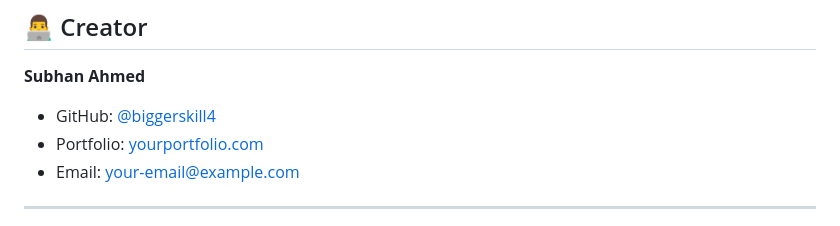
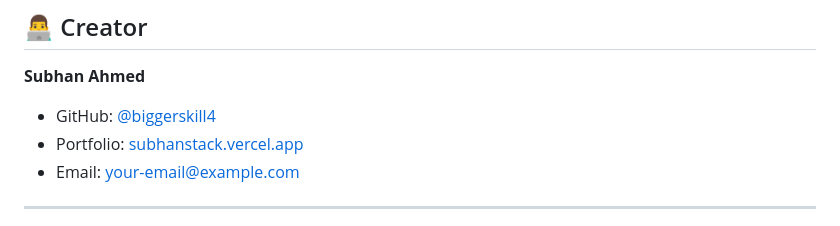
Before and after one commit to biggerskill4/todolists, a Markdown page: README.md, the part around one of its changes. Drawn GitHub-style.

```diff
--- a/README.md
+++ b/README.md
@@ -322,7 +322,7 @@ See the [LICENSE](LICENSE) file for details.
 
 **Subhan Ahmed**
 - GitHub: [@biggerskill4](https://github.com/biggerskill4)
-- Portfolio: [yourportfolio.com](https://yourportfolio.com)
+- Portfolio: [subhanstack.vercel.app](https://subhanstack.vercel.app)
 - Email: your-email@example.com
 
 ---
```
Also changed, not shown: other parts of README.md (+2 -2 lines).
